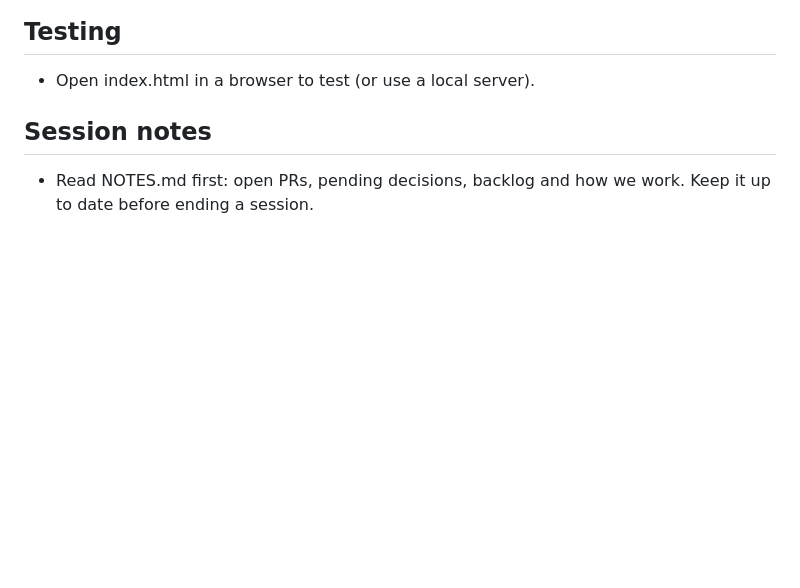
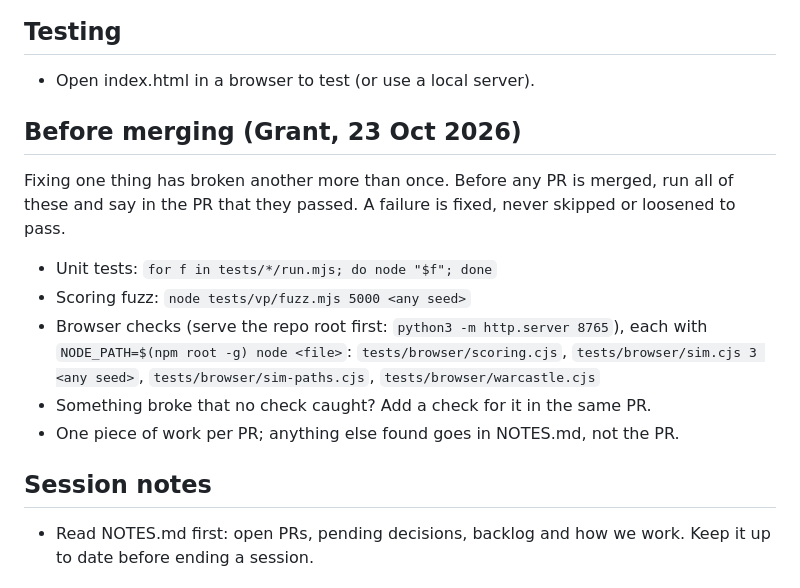
Before and after one commit to Pluckees-stack/scriptorium, a Markdown page: CLAUDE.md, the part around the change. GitHub-like rendering; blank space fills up the shorter version.

Commit message:
CLAUDE.md: the checks to run before merging (#193)
Claude-Session: https://claude.ai/code/session_016eBQE3HxwgCgEnXak2fvAy

Co-authored-by: Claude <noreply@anthropic.com>

```diff
--- a/CLAUDE.md
+++ b/CLAUDE.md
@@ -81,6 +81,19 @@ between arrow and text; the three photo thumbnails (`.media-thumb`,
 
 ## Testing
 - Open index.html in a browser to test (or use a local server).
+
+## Before merging (Grant, 23 Oct 2026)
+Fixing one thing has broken another more than once. Before any PR is merged,
+run all of these and say in the PR that they passed. A failure is fixed, never
+skipped or loosened to pass.
+- Unit tests: `for f in tests/*/run.mjs; do node "$f"; done`
+- Scoring fuzz: `node tests/vp/fuzz.mjs 5000 <any seed>`
+- Browser checks (serve the repo root first: `python3 -m http.server 8765`),
+  each with `NODE_PATH=$(npm root -g) node <file>`:
+  `tests/browser/scoring.cjs`, `tests/browser/sim.cjs 3 <any seed>`,
+  `tests/browser/sim-paths.cjs`, `tests/browser/warcastle.cjs`
+- Something broke that no check caught? Add a check for it in the same PR.
+- One piece of work per PR; anything else found goes in NOTES.md, not the PR.
 ## Session notes
 - Read NOTES.md first: open PRs, pending decisions, backlog and how we work.
   Keep it up to date before ending a session.
```
